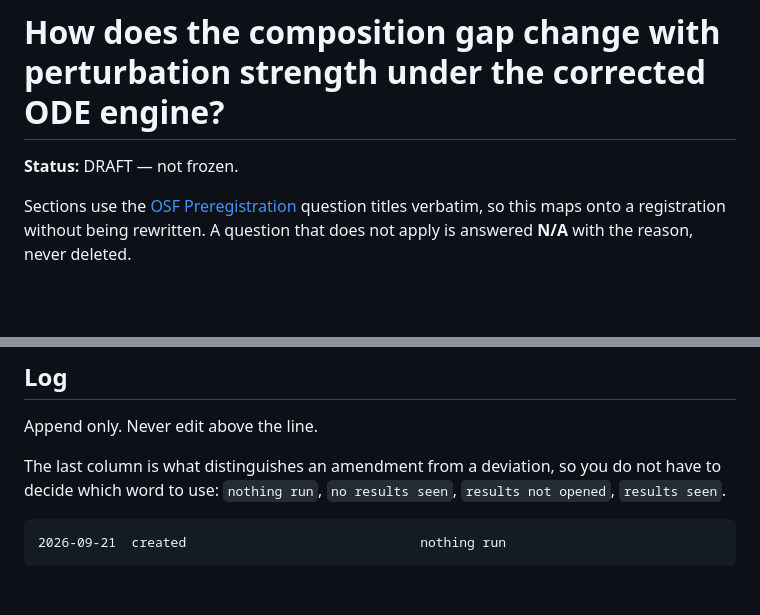
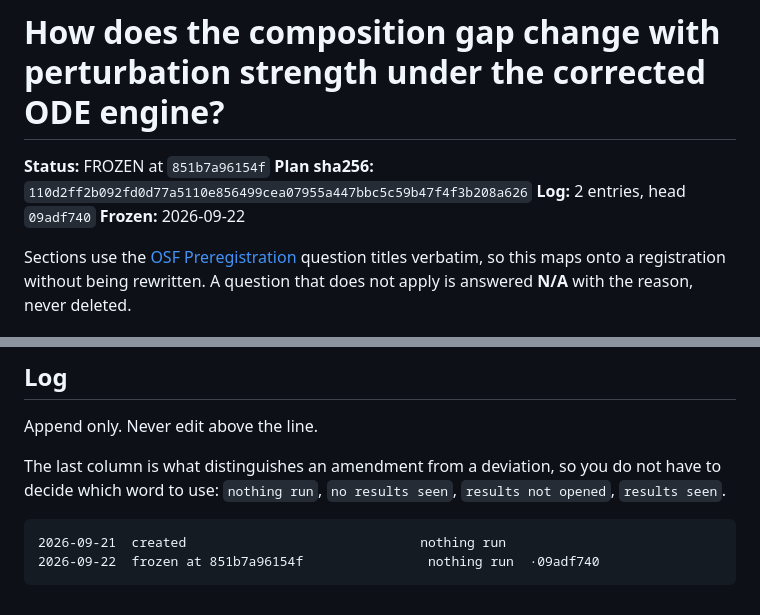
Before and after one commit to elliottower/knockout-epistasis-dynamics, a Markdown page: experiments/2026-09-21_graded-perturbation-rerun/PREREG.md, 2 parts joined by grey strips. GitHub-like rendering; blank space fills up the shorter version.

Commit message:
Freeze the three ODE rerun registrations
prereg freeze headers, each naming the plan commit 851b7a96154f. The next step tags this commit
ode-rerun-freeze, and every launch runs from the tag.

````diff
--- a/experiments/2026-09-21_graded-perturbation-rerun/PREREG.md
+++ b/experiments/2026-09-21_graded-perturbation-rerun/PREREG.md
@@ -1,6 +1,9 @@
 # How does the composition gap change with perturbation strength under the corrected ODE engine?
 
-**Status:** DRAFT — not frozen.
+**Status:** FROZEN at `851b7a96154f`
+**Plan sha256:** `110d2ff2b092fd0d77a5110e856499cea07955a447bbc5c59b47f4f3b208a626`
+**Log:** 2 entries, head `09adf740`
+**Frozen:** 2026-09-22
 
 Sections use the [OSF Preregistration](https://osf.io/prereg/) question titles verbatim, so
 this maps onto a registration without being rewritten. A question that does not apply is
@@ -257,4 +260,5 @@ decide which word to use: `nothing run`, `no results seen`, `results not opened`
 
 ```
 2026-09-21  created                              nothing run
+2026-09-22  frozen at 851b7a96154f                nothing run  ·09adf740
 ```
````
Also changed, not shown: experiments/2026-09-21_ode-primary-rerun/PREREG.md (+5 -1 lines), experiments/2026-09-21_ode-sensitivity/PREREG.md (+5 -1 lines).
